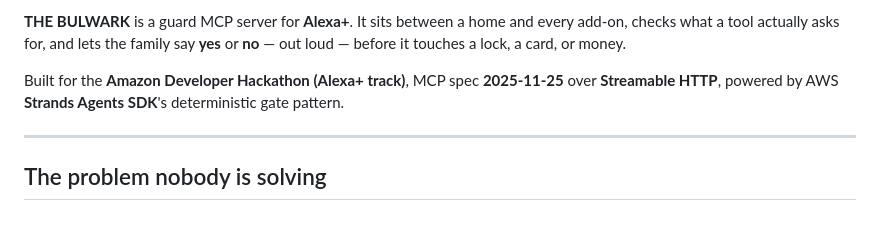
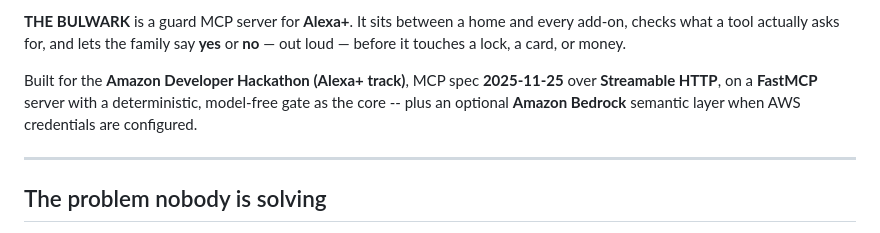
Before and after one commit to Agentic-Guides/the-bulwark, a Markdown page: README.md, the part around the change. Drawn GitHub-style.

Commit message:
docs: correct the stack claim (FastMCP core + optional Bedrock layer, not Strands SDK)

```diff
--- a/README.md
+++ b/README.md
@@ -14,8 +14,9 @@ and every add-on, checks what a tool actually asks for, and lets the family say
 **yes** or **no** — out loud — before it touches a lock, a card, or money.
 
 Built for the **Amazon Developer Hackathon (Alexa+ track)**, MCP spec
-**2025-11-25** over **Streamable HTTP**, powered by AWS **Strands Agents SDK**'s
-deterministic gate pattern.
+**2025-11-25** over **Streamable HTTP**, on a **FastMCP** server with a
+deterministic, model-free gate as the core -- plus an optional **Amazon Bedrock**
+semantic layer when AWS credentials are configured.
 
 ---
 
```
